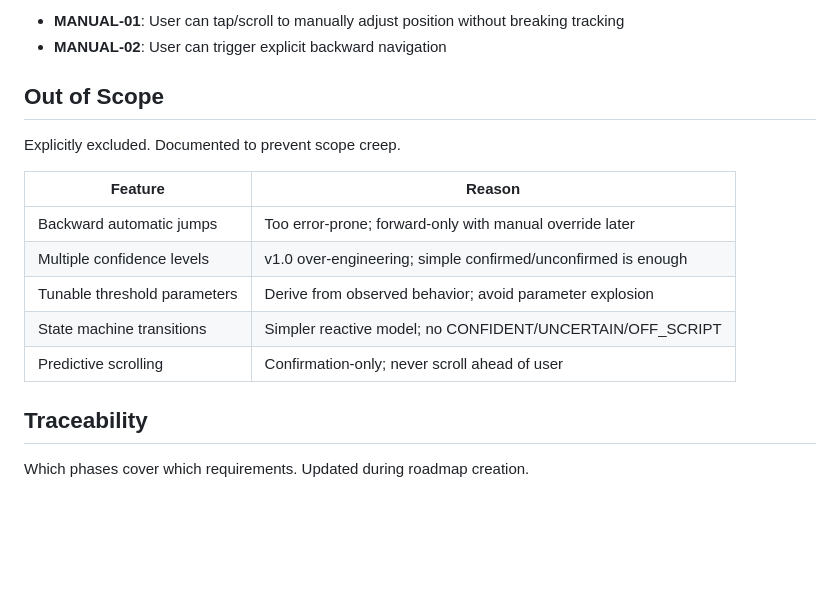
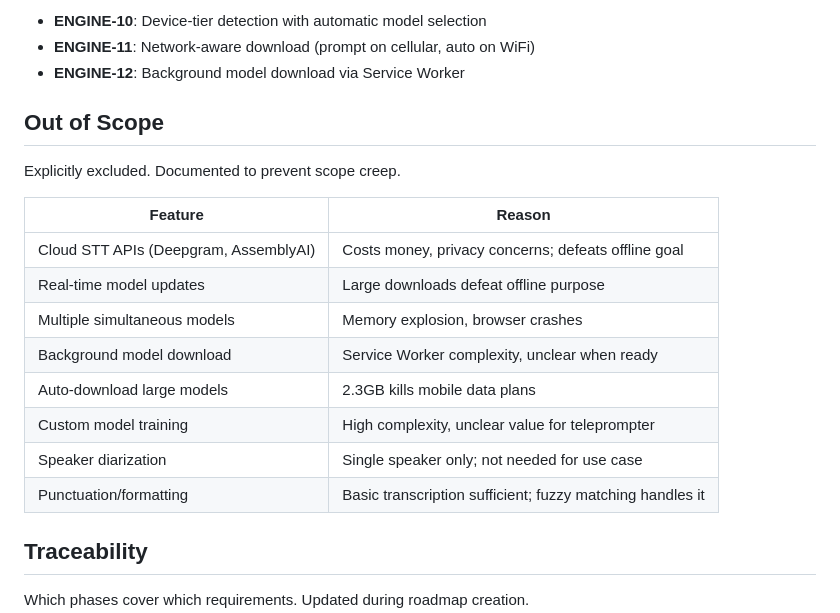
Before and after one commit to brentpenman/teleprompter, a Markdown page: .planning/REQUIREMENTS.md, the part around one of its changes. Drawn GitHub-style; blank space fills up the shorter version.

```diff
--- a/.planning/REQUIREMENTS.md
+++ b/.planning/REQUIREMENTS.md
@@ -58,6 +79,7 @@ Deferred to later milestones. Not in current roadmap.
 
-- **MANUAL-01**: User can tap/scroll to manually adjust position without breaking tracking
-- **MANUAL-02**: User can trigger explicit backward navigation
+- **ENGINE-10**: Device-tier detection with automatic model selection
+- **ENGINE-11**: Network-aware download (prompt on cellular, auto on WiFi)
+- **ENGINE-12**: Background model download via Service Worker
 
 ## Out of Scope
 
@@ -65,11 +87,14 @@ Explicitly excluded. Documented to prevent scope creep.
 
 | Feature | Reason |
 |---------|--------|
-| Backward automatic jumps | Too error-prone; forward-only with manual override later |
-| Multiple confidence levels | v1.0 over-engineering; simple confirmed/unconfirmed is enough |
-| Tunable threshold parameters | Derive from observed behavior; avoid parameter explosion |
-| State machine transitions | Simpler reactive model; no CONFIDENT/UNCERTAIN/OFF_SCRIPT |
-| Predictive scrolling | Confirmation-only; never scroll ahead of user |
+| Cloud STT APIs (Deepgram, AssemblyAI) | Costs money, privacy concerns; defeats offline goal |
+| Real-time model updates | Large downloads defeat offline purpose |
+| Multiple simultaneous models | Memory explosion, browser crashes |
+| Background model download | Service Worker complexity, unclear when ready |
+| Auto-download large models | 2.3GB kills mobile data plans |
+| Custom model training | High complexity, unclear value for teleprompter |
+| Speaker diarization | Single speaker only; not needed for use case |
+| Punctuation/formatting | Basic transcription sufficient; fuzzy matching handles it |
 
 ## Traceability
 
```
Also changed, not shown: other parts of .planning/REQUIREMENTS.md (+103 -61 lines).
